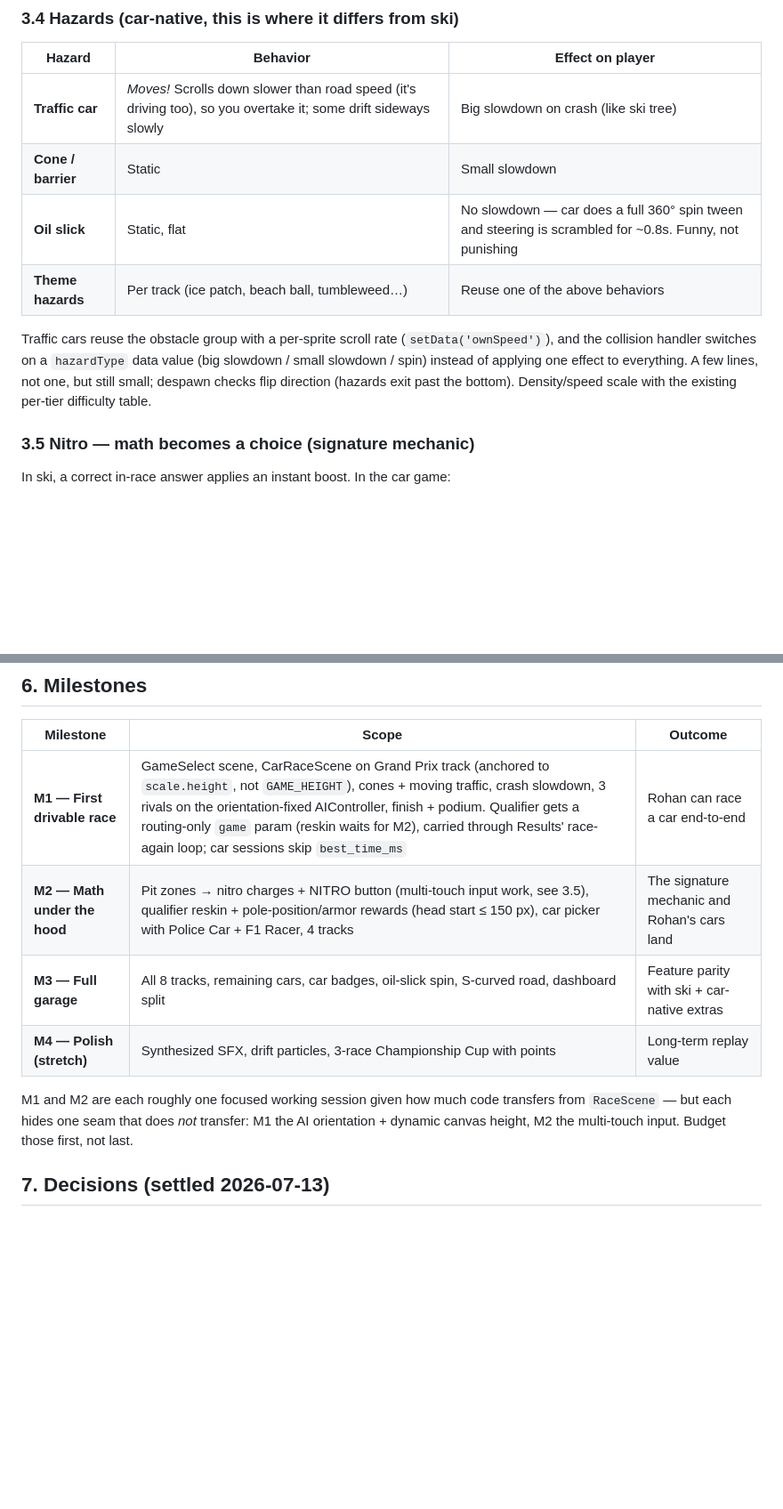
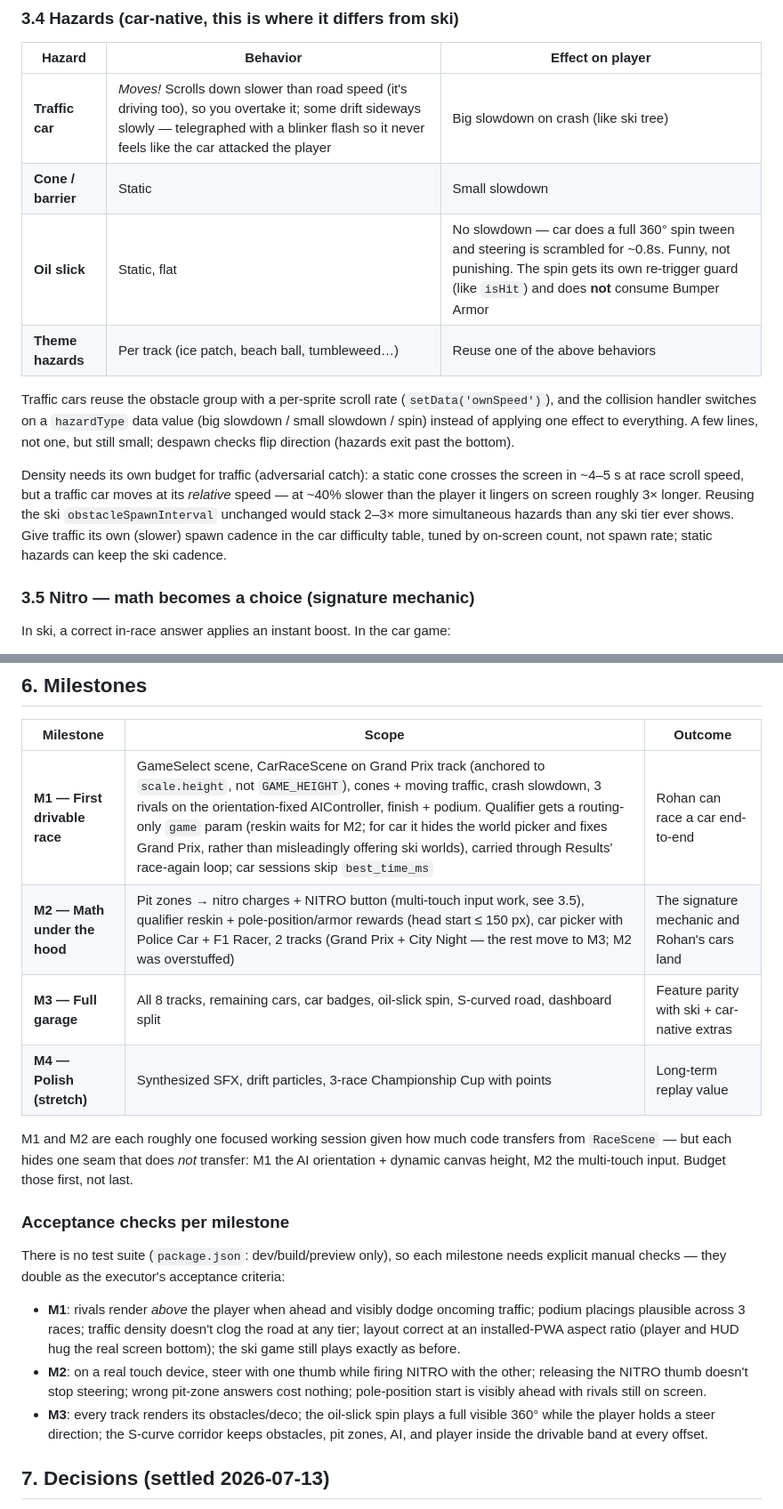
Before and after one commit to mgradischnig/roro-ski-game, a Markdown page: CAR_RACING_GAME_PLAN.md, 2 parts joined by grey strips. Shown at 89% size. Rendered like a GitHub page; blank space fills up the shorter version.

```diff
--- a/CAR_RACING_GAME_PLAN.md
+++ b/CAR_RACING_GAME_PLAN.md
@@ -101,17 +101,25 @@ Nitro below.
 
 | Hazard | Behavior | Effect on player |
 |---|---|---|
-| **Traffic car** | *Moves!* Scrolls down slower than road speed (it's driving too), so you overtake it; some drift sideways slowly | Big slowdown on crash (like ski tree) |
+| **Traffic car** | *Moves!* Scrolls down slower than road speed (it's driving too), so you overtake it; some drift sideways slowly — telegraphed with a blinker flash so it never feels like the car attacked the player | Big slowdown on crash (like ski tree) |
 | **Cone / barrier** | Static | Small slowdown |
-| **Oil slick** | Static, flat | No slowdown — car does a full 360° spin tween and steering is scrambled for ~0.8s. Funny, not punishing |
+| **Oil slick** | Static, flat | No slowdown — car does a full 360° spin tween and steering is scrambled for ~0.8s. Funny, not punishing. The spin gets its own re-trigger guard (like `isHit`) and does **not** consume Bumper Armor |
 | **Theme hazards** | Per track (ice patch, beach ball, tumbleweed…) | Reuse one of the above behaviors |
 
 Traffic cars reuse the obstacle group with a per-sprite scroll rate
 (`setData('ownSpeed')`), and the collision handler switches on a
 `hazardType` data value (big slowdown / small slowdown / spin) instead of
 applying one effect to everything. A few lines, not one, but still small;
-despawn checks flip direction (hazards exit past the bottom). Density/speed
-scale with the existing per-tier difficulty table.
+despawn checks flip direction (hazards exit past the bottom).
+
+Density needs its own budget for traffic (adversarial catch): a static cone
+crosses the screen in ~4–5 s at race scroll speed, but a traffic car moves
+at its *relative* speed — at ~40% slower than the player it lingers on
+screen roughly 3× longer. Reusing the ski `obstacleSpawnInterval` unchanged
+would stack 2–3× more simultaneous hazards than any ski tier ever shows.
+Give traffic its own (slower) spawn cadence in the car difficulty table,
+tuned by on-screen count, not spawn rate; static hazards can keep the ski
+cadence.
 
 ### 3.5 Nitro — math becomes a choice (signature mechanic)
 
@@ -276,8 +325,8 @@ weeks for little gain.
 
 | Milestone | Scope | Outcome |
 |---|---|---|
-| **M1 — First drivable race** | GameSelect scene, CarRaceScene on Grand Prix track (anchored to `scale.height`, not `GAME_HEIGHT`), cones + moving traffic, crash slowdown, 3 rivals on the orientation-fixed AIController, finish + podium. Qualifier gets a routing-only `game` param (reskin waits for M2), carried through Results' race-again loop; car sessions skip `best_time_ms` | Rohan can race a car end-to-end |
-| **M2 — Math under the hood** | Pit zones → nitro charges + NITRO button (multi-touch input work, see 3.5), qualifier reskin + pole-position/armor rewards (head start ≤ 150 px), car picker with Police Car + F1 Racer, 4 tracks | The signature mechanic and Rohan's cars land |
+| **M1 — First drivable race** | GameSelect scene, CarRaceScene on Grand Prix track (anchored to `scale.height`, not `GAME_HEIGHT`), cones + moving traffic, crash slowdown, 3 rivals on the orientation-fixed AIController, finish + podium. Qualifier gets a routing-only `game` param (reskin waits for M2; for car it hides the world picker and fixes Grand Prix, rather than misleadingly offering ski worlds), carried through Results' race-again loop; car sessions skip `best_time_ms` | Rohan can race a car end-to-end |
+| **M2 — Math under the hood** | Pit zones → nitro charges + NITRO button (multi-touch input work, see 3.5), qualifier reskin + pole-position/armor rewards (head start ≤ 150 px), car picker with Police Car + F1 Racer, 2 tracks (Grand Prix + City Night — the rest move to M3; M2 was overstuffed) | The signature mechanic and Rohan's cars land |
 | **M3 — Full garage** | All 8 tracks, remaining cars, car badges, oil-slick spin, S-curved road, dashboard split | Feature parity with ski + car-native extras |
 | **M4 — Polish (stretch)** | Synthesized SFX, drift particles, 3-race Championship Cup with points | Long-term replay value |
 
@@ -285,6 +334,26 @@ M1 and M2 are each roughly one focused working session given how much code
 transfers from `RaceScene` — but each hides one seam that does *not*
 transfer: M1 the AI orientation + dynamic canvas height, M2 the multi-touch
 input. Budget those first, not last.
+
+### Acceptance checks per milestone
+
+There is no test suite (`package.json`: dev/build/preview only), so each
+milestone needs explicit manual checks — they double as the executor's
+acceptance criteria:
+
+- **M1**: rivals render *above* the player when ahead and visibly dodge
+  oncoming traffic; podium placings plausible across 3 races; traffic
+  density doesn't clog the road at any tier; layout correct at an
+  installed-PWA aspect ratio (player and HUD hug the real screen bottom);
+  the ski game still plays exactly as before.
+- **M2**: on a real touch device, steer with one thumb while firing NITRO
+  with the other; releasing the NITRO thumb doesn't stop steering; wrong
+  pit-zone answers cost nothing; pole-position start is visibly ahead with
+  rivals still on screen.
+- **M3**: every track renders its obstacles/deco; the oil-slick spin plays
+  a full visible 360° while the player holds a steer direction; the
+  S-curve corridor keeps obstacles, pit zones, AI, and player inside the
+  drivable band at every offset.
 
 ## 7. Decisions (settled 2026-07-13)
 
```
Also changed, not shown: other parts of CAR_RACING_GAME_PLAN.md (+67 -6 lines).
